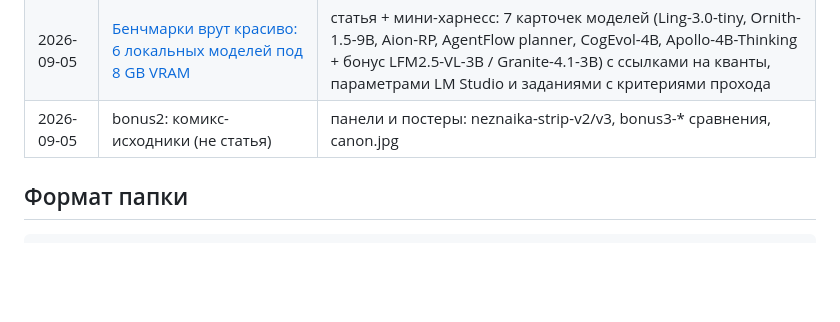
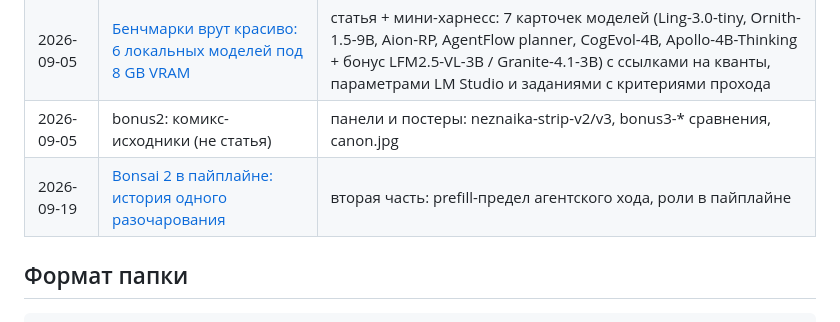
Before and after one commit to NikolayGusev-astra/channel-materials, a Markdown page: README.md, the part around the change. Drawn GitHub-style; blank space fills up the shorter version.

Commit message:
bonsai2 part 2: pipeline article + README row

```diff
--- a/README.md
+++ b/README.md
@@ -19,6 +19,7 @@
 | 2026-09-07 | bonus4: Нук аэропорт-бутлег-бандл (не статья) | сборное: character/, nova/, prompts/, styles/, download-bonus4-bundle.py + README-install.md |
 | 2026-09-05 | [Бенчмарки врут красиво: 6 локальных моделей под 8 GB VRAM](./2026-09-05-local-models-8gb/) | статья + мини-харнесс: 7 карточек моделей (Ling-3.0-tiny, Ornith-1.5-9B, Aion-RP, AgentFlow planner, CogEvol-4B, Apollo-4B-Thinking + бонус LFM2.5-VL-3B / Granite-4.1-3B) с ссылками на кванты, параметрами LM Studio и заданиями с критериями прохода |
 | 2026-09-05 | bonus2: комикс-исходники (не статья) | панели и постеры: neznaika-strip-v2/v3, bonus3-* сравнения, canon.jpg |
+| 2026-09-19 | [Bonsai 2 в пайплайне: история одного разочарования](./2026-09-18-bonsai2-27b-4060/article_part2.md) | вторая часть: prefill-предел агентского хода, роли в пайплайне |
 
 ## Формат папки
 
```
Also changed, not shown: 2026-09-18-bonsai2-27b-4060/article_part2_pipeline.md (added, +73 -0 lines).
